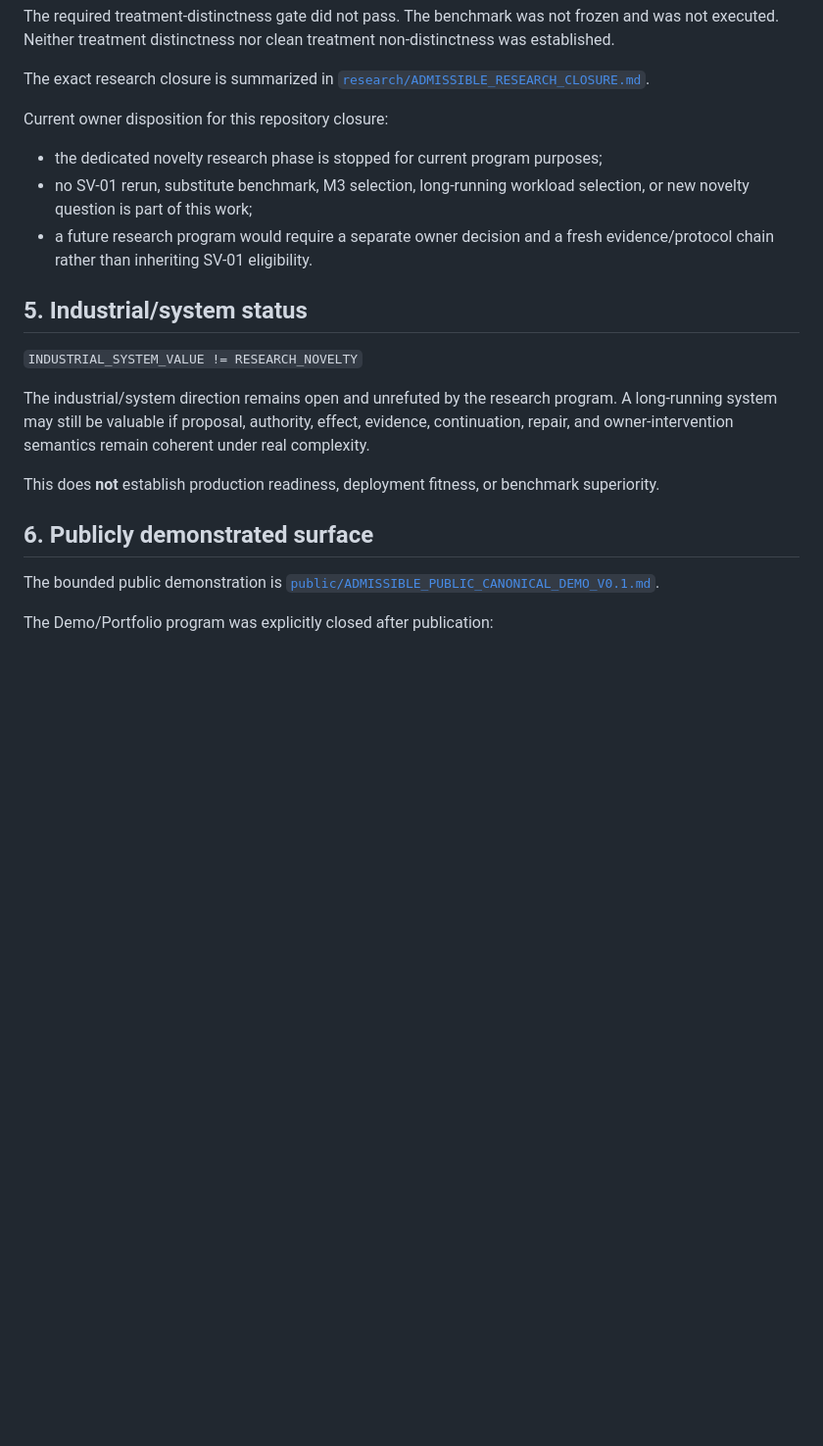
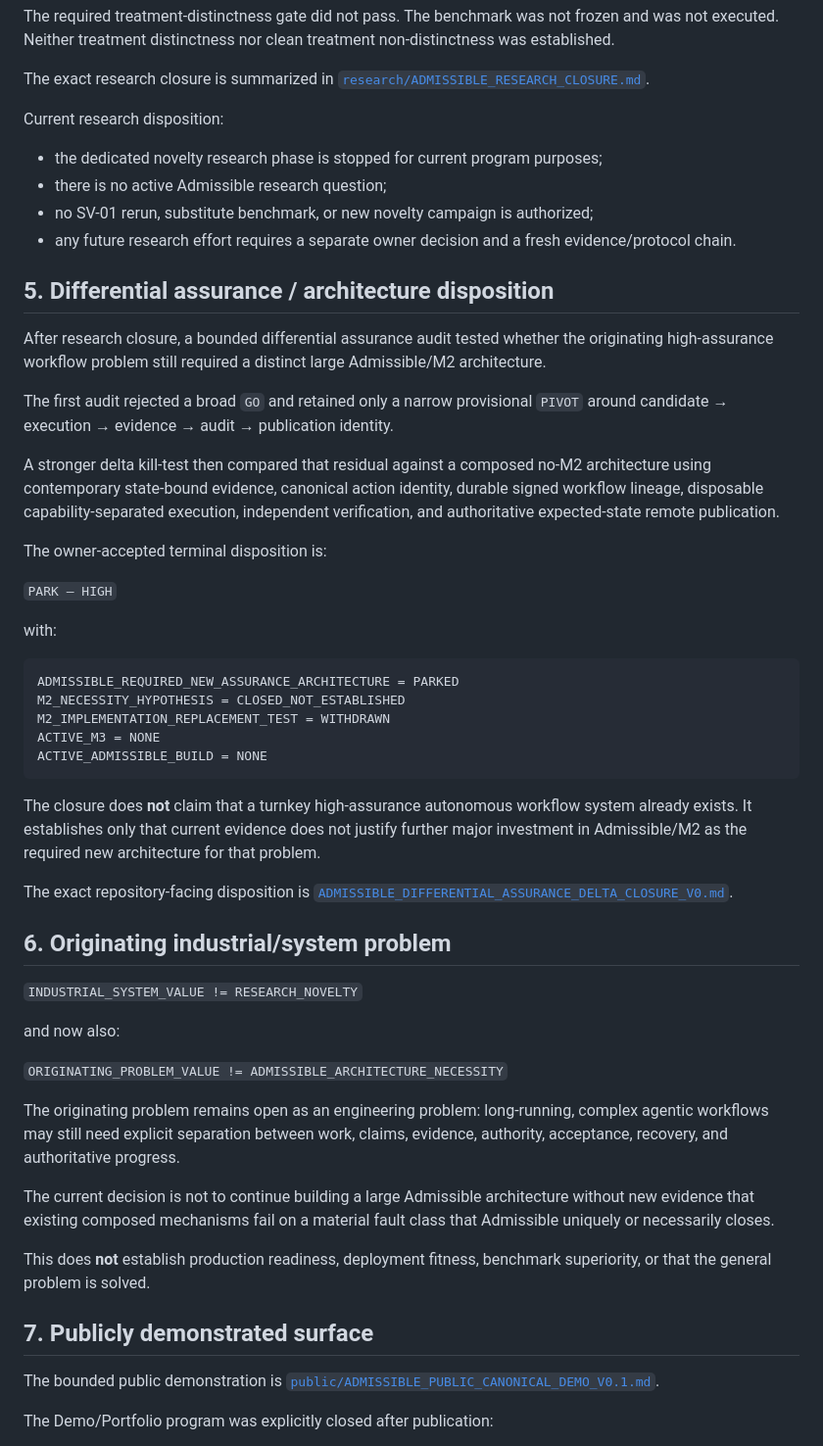
Before and after one commit to Camarade-dev/agent-os, a Markdown page: docs/ADMISSIBLE_CURRENT_STATUS.md, the part around one of its changes. Shown at 98% size. GitHub-like rendering; blank space fills up the shorter version.

Commit message:
docs: park Admissible architecture program

````diff
--- a/docs/ADMISSIBLE_CURRENT_STATUS.md
+++ b/docs/ADMISSIBLE_CURRENT_STATUS.md
@@ -109,27 +118,71 @@ non-distinctness was established.
 The exact research closure is summarized in
 [`research/ADMISSIBLE_RESEARCH_CLOSURE.md`](research/ADMISSIBLE_RESEARCH_CLOSURE.md).
 
-Current owner disposition for this repository closure:
+Current research disposition:
 
 - the dedicated novelty research phase is stopped for current program purposes;
-- no SV-01 rerun, substitute benchmark, M3 selection, long-running workload
-  selection, or new novelty question is part of this work;
-- a future research program would require a separate owner decision and a fresh
-  evidence/protocol chain rather than inheriting SV-01 eligibility.
+- there is no active Admissible research question;
+- no SV-01 rerun, substitute benchmark, or new novelty campaign is authorized;
+- any future research effort requires a separate owner decision and a fresh
+  evidence/protocol chain.
 
-## 5. Industrial/system status
+## 5. Differential assurance / architecture disposition
+
+After research closure, a bounded differential assurance audit tested whether
+the originating high-assurance workflow problem still required a distinct large
+Admissible/M2 architecture.
+
+The first audit rejected a broad `GO` and retained only a narrow provisional
+`PIVOT` around candidate → execution → evidence → audit → publication identity.
+
+A stronger delta kill-test then compared that residual against a composed
+no-M2 architecture using contemporary state-bound evidence, canonical action
+identity, durable signed workflow lineage, disposable capability-separated
+execution, independent verification, and authoritative expected-state remote
+publication.
+
+The owner-accepted terminal disposition is:
+
+`PARK — HIGH`
+
+with:
+
+```text
+ADMISSIBLE_REQUIRED_NEW_ASSURANCE_ARCHITECTURE = PARKED
+M2_NECESSITY_HYPOTHESIS = CLOSED_NOT_ESTABLISHED
+M2_IMPLEMENTATION_REPLACEMENT_TEST = WITHDRAWN
+ACTIVE_M3 = NONE
+ACTIVE_ADMISSIBLE_BUILD = NONE
+```
+
+The closure does **not** claim that a turnkey high-assurance autonomous workflow
+system already exists. It establishes only that current evidence does not
+justify further major investment in Admissible/M2 as the required new
+architecture for that problem.
+
+The exact repository-facing disposition is
+[`ADMISSIBLE_DIFFERENTIAL_ASSURANCE_DELTA_CLOSURE_V0.md`](ADMISSIBLE_DIFFERENTIAL_ASSURANCE_DELTA_CLOSURE_V0.md).
+
+## 6. Originating industrial/system problem
 
 `INDUSTRIAL_SYSTEM_VALUE != RESEARCH_NOVELTY`
 
-The industrial/system direction remains open and unrefuted by the research
-program. A long-running system may still be valuable if proposal, authority,
-effect, evidence, continuation, repair, and owner-intervention semantics remain
-coherent under real complexity.
+and now also:
 
-This does **not** establish production readiness, deployment fitness, or
-benchmark superiority.
+`ORIGINATING_PROBLEM_VALUE != ADMISSIBLE_ARCHITECTURE_NECESSITY`
 
-## 6. Publicly demonstrated surface
+The originating problem remains open as an engineering problem: long-running,
+complex agentic workflows may still need explicit separation between work,
+claims, evidence, authority, acceptance, recovery, and authoritative progress.
+
+The current decision is not to continue building a large Admissible architecture
+without new evidence that existing composed mechanisms fail on a material fault
+class that Admissible uniquely or necessarily closes.
+
+This does **not** establish production readiness, deployment fitness, benchmark
+superiority, or that the general problem is solved.
+
+## 7. Publicly demonstrated surface
 
 The bounded public demonstration is
 [`public/ADMISSIBLE_PUBLIC_CANONICAL_DEMO_V0.1.md`](public/ADMISSIBLE_PUBLIC_CANONICAL_DEMO_V0.1.md).
````
Also changed, not shown: other parts of docs/ADMISSIBLE_CURRENT_STATUS.md (+50 -28 lines), docs/ADMISSIBLE_DIFFERENTIAL_ASSURANCE_DELTA_CLOSURE_V0.md (added, +208 -0 lines).
